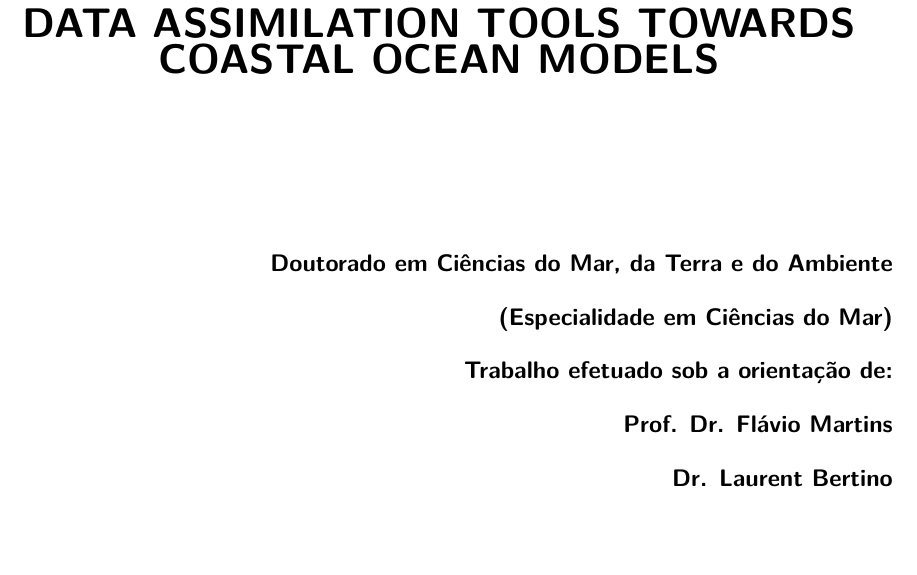
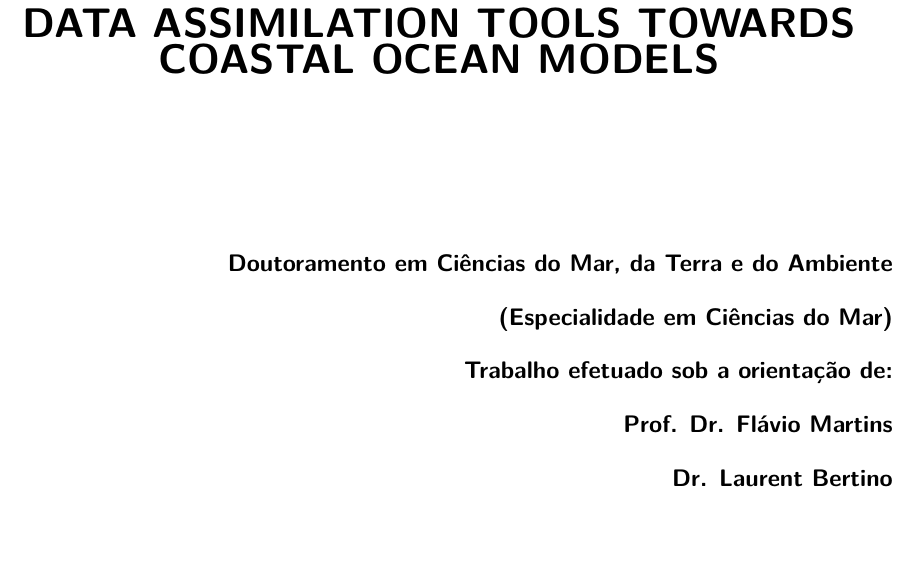
Before and after one commit to fmmendonca/UAlg-LaTeX-Template, a LaTeX thesis (main.tex): part of page 2 of 97, cut so that both start at the same text. Compiled offline with pdfLaTeX.

Commit message:
Update course name in main.tex

```diff
--- a/main.tex
+++ b/main.tex
@@ -18,7 +18,7 @@
 % Subtitle:
 \ualgsubt{}
 % Course name:
-\ualgcourse{Doutorado em Ciências do Mar, da Terra e do Ambiente}
+\ualgcourse{Doutoramento em Ciências do Mar, da Terra e do Ambiente}
 % Specialty (EMPTY IF NONE, DO NOT COMMENT COMMAND):
 \ualgspec{Ciências do Mar}
 % Faculty name:
```
